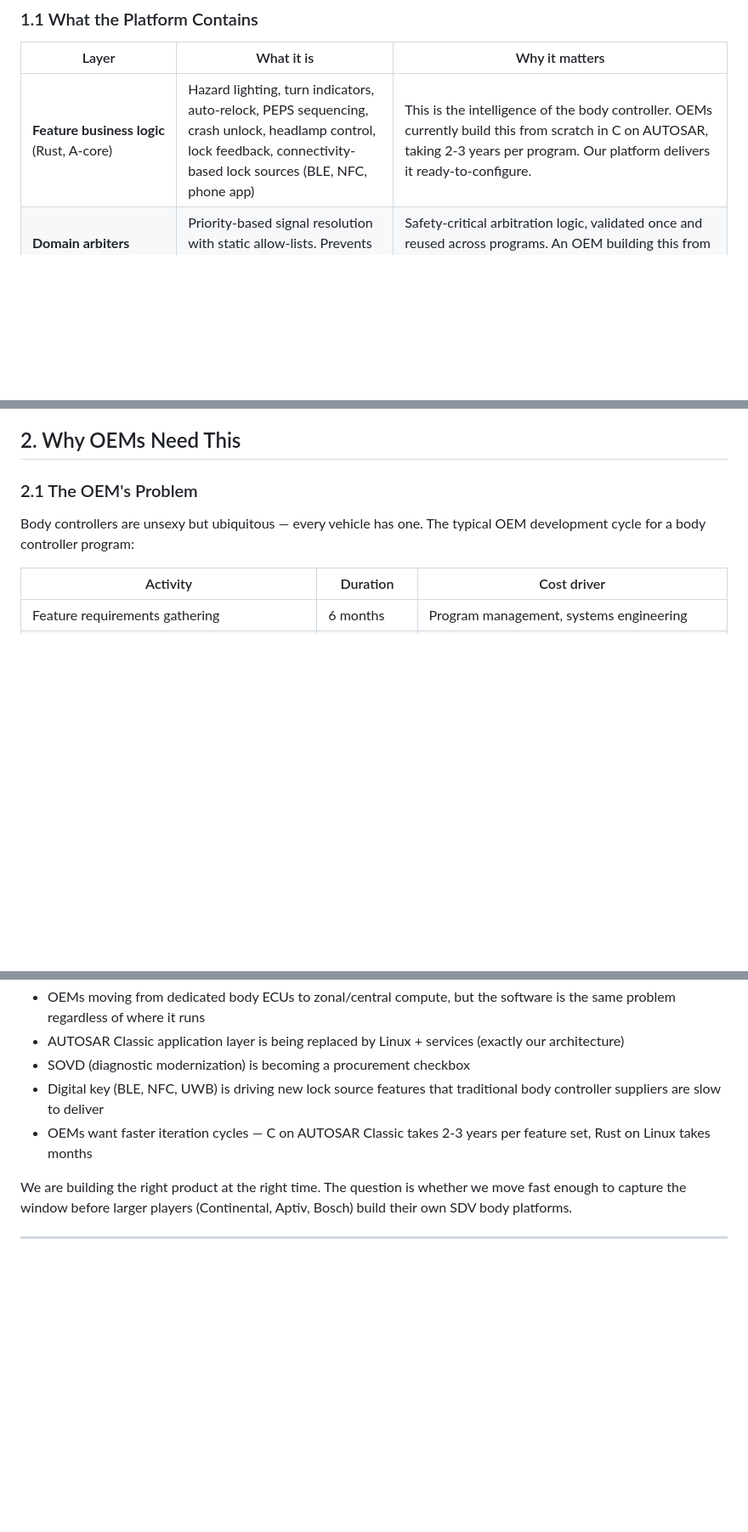
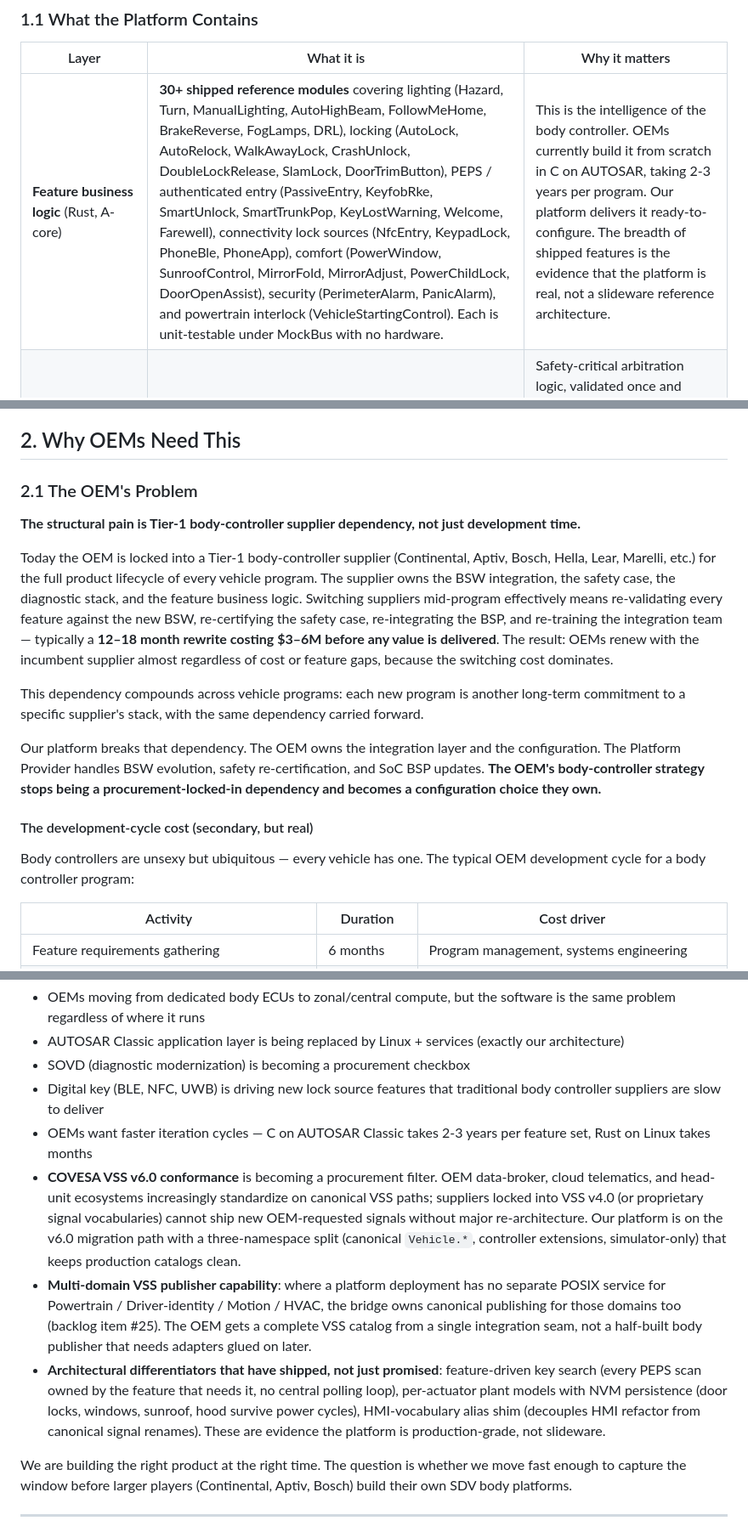
Before and after one commit to anupgadkari/covesa_vss_frontend, a Markdown page: BUSINESS_CASE.md, 3 parts joined by grey strips. Shown at 85% size. GitHub-like rendering; blank space fills up the shorter version.

```diff
--- a/BUSINESS_CASE.md
+++ b/BUSINESS_CASE.md
@@ -16,7 +16,7 @@ This is not a consulting engagement. It is not a staffing arrangement. It is a *
 
 | Layer | What it is | Why it matters |
 |---|---|---|
-| **Feature business logic** (Rust, A-core) | Hazard lighting, turn indicators, auto-relock, PEPS sequencing, crash unlock, headlamp control, lock feedback, connectivity-based lock sources (BLE, NFC, phone app) | This is the intelligence of the body controller. OEMs currently build this from scratch in C on AUTOSAR, taking 2-3 years per program. Our platform delivers it ready-to-configure. |
+| **Feature business logic** (Rust, A-core) | **30+ shipped reference modules** covering lighting (Hazard, Turn, ManualLighting, AutoHighBeam, FollowMeHome, BrakeReverse, FogLamps, DRL), locking (AutoLock, AutoRelock, WalkAwayLock, CrashUnlock, DoubleLockRelease, SlamLock, DoorTrimButton), PEPS / authenticated entry (PassiveEntry, KeyfobRke, SmartUnlock, SmartTrunkPop, KeyLostWarning, Welcome, Farewell), connectivity lock sources (NfcEntry, KeypadLock, PhoneBle, PhoneApp), comfort (PowerWindow, SunroofControl, MirrorFold, MirrorAdjust, PowerChildLock, DoorOpenAssist), security (PerimeterAlarm, PanicAlarm), and powertrain interlock (VehicleStartingControl). Each is unit-testable under MockBus with no hardware. | This is the intelligence of the body controller. OEMs currently build it from scratch in C on AUTOSAR, taking 2-3 years per program. Our platform delivers it ready-to-configure. The breadth of shipped features is the evidence that the platform is real, not a slideware reference architecture. |
 | **Domain arbiters** (Rust, A-core) | Priority-based signal resolution with static allow-lists. Prevents feature conflicts (e.g., hazard overrides turn signal). | Safety-critical arbitration logic, validated once and reused across programs. An OEM building this from scratch must design, implement, and validate it every time. |
 | **Safety Monitor** (C, AUTOSAR Classic, M-core) | ASIL-B state authority. Validates every actuator command from the A-core. Cannot be overridden by QM software. | The ISO 26262 compliance boundary. Certified once, reused across OEM programs. This is the most expensive component to develop and validate from scratch. |
 | **ASIL-B Application SWCs** (C / AUTOSAR Classic, M-core) — *OEM-owned, optional* | Domain-specific safety-critical application logic the OEM wishes to keep in-house (e.g., proprietary alarm strategies, OEM-specific lock arbitration rules). | The OEM is **not** restricted to the QM Rust layer. As in-house ASIL competency grows, the OEM may extend into Classic AUTOSAR Application Layer SWCs on M7 without re-architecting the platform. Platform Provider delivers the Safety Monitor + reference SWCs; OEM owns whatever ASIL-B differentiation they choose. |
@@ -37,6 +37,16 @@ This is not a consulting engagement. It is not a staffing arrangement. It is a *
 ## 2. Why OEMs Need This
 
 ### 2.1 The OEM's Problem
+
+**The structural pain is Tier-1 body-controller supplier dependency, not just development time.**
+
+Today the OEM is locked into a Tier-1 body-controller supplier (Continental, Aptiv, Bosch, Hella, Lear, Marelli, etc.) for the full product lifecycle of every vehicle program. The supplier owns the BSW integration, the safety case, the diagnostic stack, and the feature business logic. Switching suppliers mid-program effectively means re-validating every feature against the new BSW, re-certifying the safety case, re-integrating the BSP, and re-training the integration team — typically a **12–18 month rewrite costing $3–6M before any value is delivered**. The result: OEMs renew with the incumbent supplier almost regardless of cost or feature gaps, because the switching cost dominates.
+
+This dependency compounds across vehicle programs: each new program is another long-term commitment to a specific supplier's stack, with the same dependency carried forward.
+
+Our platform breaks that dependency. The OEM owns the integration layer and the configuration. The Platform Provider handles BSW evolution, safety re-certification, and SoC BSP updates. **The OEM's body-controller strategy stops being a procurement-locked-in dependency and becomes a configuration choice they own.**
+
+#### The development-cycle cost (secondary, but real)
 
 Body controllers are unsexy but ubiquitous — every vehicle has one. The typical OEM development cycle for a body controller program:
 
@@ -205,6 +215,9 @@ Body controllers are in transition:
 - SOVD (diagnostic modernization) is becoming a procurement checkbox
 - Digital key (BLE, NFC, UWB) is driving new lock source features that traditional body controller suppliers are slow to deliver
 - OEMs want faster iteration cycles — C on AUTOSAR Classic takes 2-3 years per feature set, Rust on Linux takes months
+- **COVESA VSS v6.0 conformance** is becoming a procurement filter. OEM data-broker, cloud telematics, and head-unit ecosystems increasingly standardize on canonical VSS paths; suppliers locked into VSS v4.0 (or proprietary signal vocabularies) cannot ship new OEM-requested signals without major re-architecture. Our platform is on the v6.0 migration path with a three-namespace split (canonical `Vehicle.*`, controller extensions, simulator-only) that keeps production catalogs clean.
+- **Multi-domain VSS publisher capability**: where a platform deployment has no separate POSIX service for Powertrain / Driver-identity / Motion / HVAC, the bridge owns canonical publishing for those domains too (backlog item #25). The OEM gets a complete VSS catalog from a single integration seam, not a half-built body publisher that needs adapters glued on later.
+- **Architectural differentiators that have shipped, not just promised**: feature-driven key search (every PEPS scan owned by the feature that needs it, no central polling loop), per-actuator plant models with NVM persistence (door locks, windows, sunroof, hood survive power cycles), HMI-vocabulary alias shim (decouples HMI refactor from canonical signal renames). These are evidence the platform is production-grade, not slideware.
 
 We are building the right product at the right time. The question is whether we move fast enough to capture the window before larger players (Continental, Aptiv, Bosch) build their own SDV body platforms.
 
```
Also changed, not shown: other parts of BUSINESS_CASE.md (+4 -3 lines).
